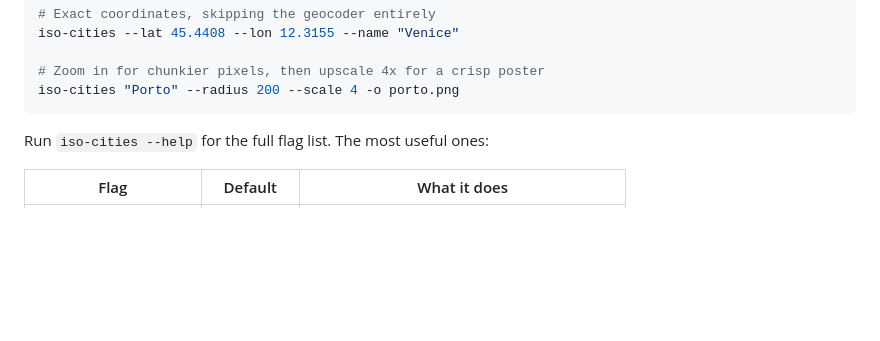
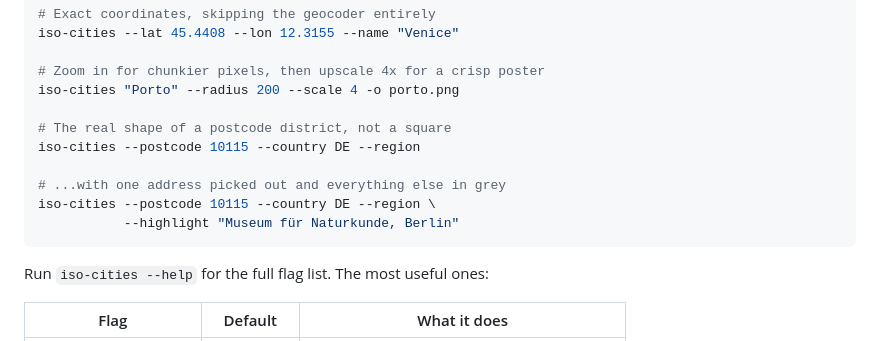
Before and after one commit to RayNCooper/iso-cities, a Markdown page: README.md, the part around one of its changes. GitHub-like rendering; blank space fills up the shorter version.

````diff
--- a/README.md
+++ b/README.md
@@ -52,6 +54,13 @@ iso-cities --lat 45.4408 --lon 12.3155 --name "Venice"
 
 # Zoom in for chunkier pixels, then upscale 4x for a crisp poster
 iso-cities "Porto" --radius 200 --scale 4 -o porto.png
+
+# The real shape of a postcode district, not a square
+iso-cities --postcode 10115 --country DE --region
+
+# ...with one address picked out and everything else in grey
+iso-cities --postcode 10115 --country DE --region \
+           --highlight "Museum für Naturkunde, Berlin"
 ```
 
 Run `iso-cities --help` for the full flag list. The most useful ones:
````
Also changed, not shown: other parts of README.md (+58 -0 lines), examples/berlin-10115-region.png (added), examples/berlin-highlight.png (added), examples/delft-region.png (added), 14 other files.
